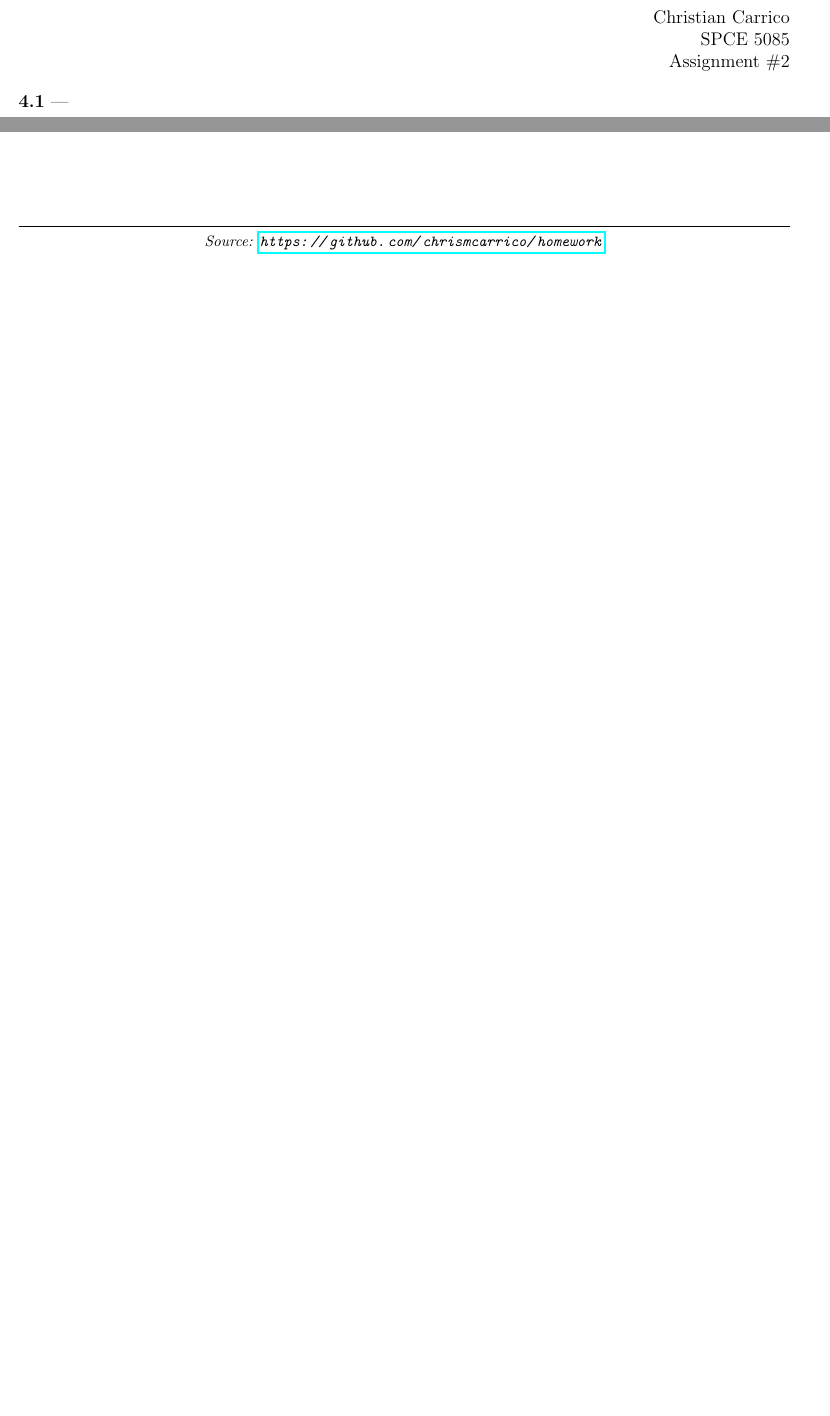
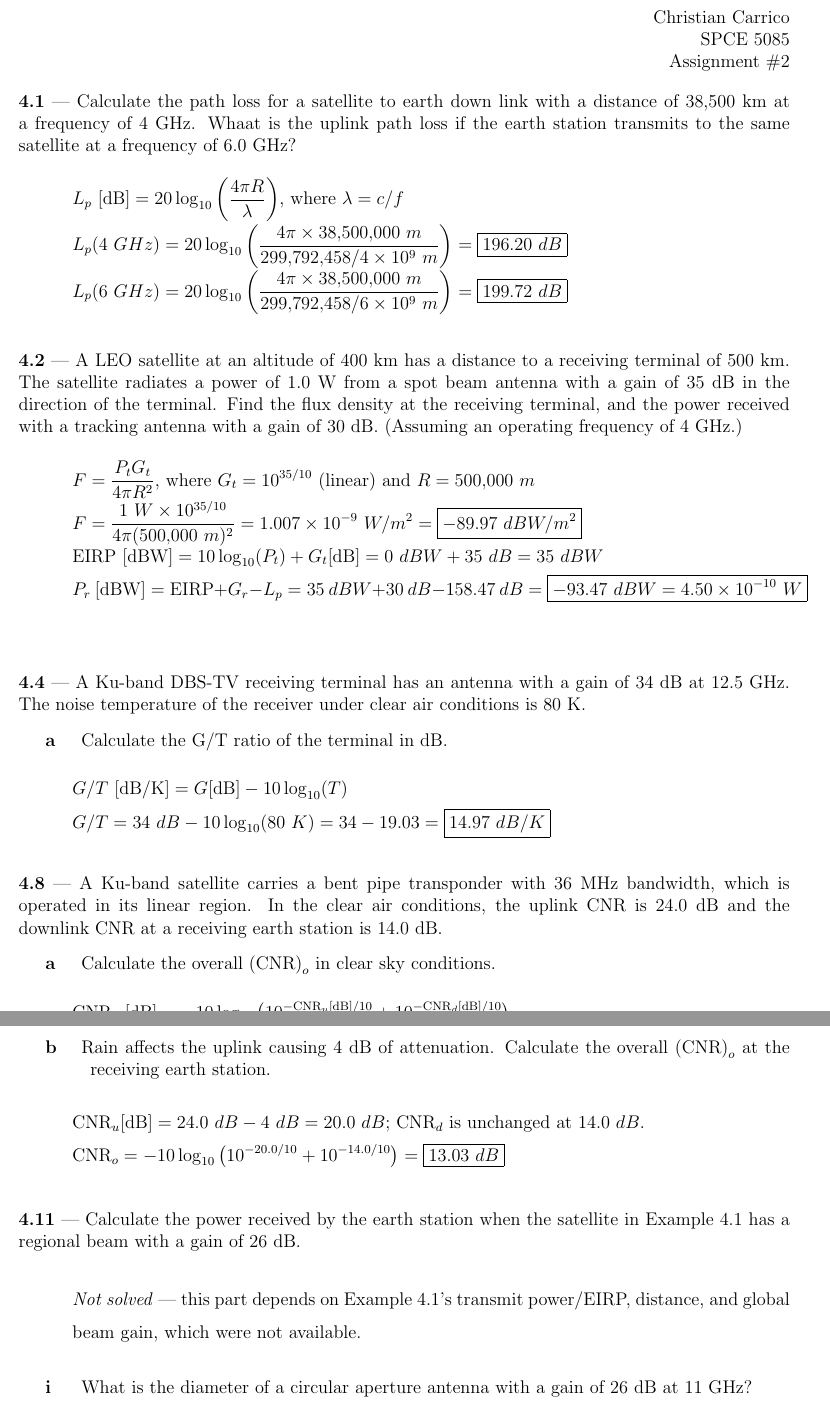
Before and after one commit to chrismcarrico/homework, a LaTeX document (spce5085/a2/carrico_spce5085_a2.tex): two parts of the page before the commit and two parts of pages 1 and 2 of 2 after it, joined at a grey line, cut so that both start at the same text, the shorter picture padded with empty space. Compiled offline with pdfLaTeX.

Commit message:
finished a2

```diff
--- a/spce5085/a2/carrico_spce5085_a2.tex
+++ b/spce5085/a2/carrico_spce5085_a2.tex
@@ -67,7 +67,7 @@
 \fancyhf{}
 \renewcommand{\headrulewidth}{0pt}
 \renewcommand{\footrulewidth}{0.4pt}
-\fancyfoot[C]{\footnotesize\textit{Source: \url{https://github.com/chrismcarrico/homework}}}
+\fancyfoot[C]{\footnotesize\textit{Source: \url{https://github.com/chrismcarrico/homework/blob/master/spce5085/a2/carrico_spce5085_a2.ipynb}}}
 
 %%%% In most cases you won't need to edit anything above this line %%%%
 
@@ -79,31 +79,44 @@
 \hfill Assignment \#2
 
 %%%% EXAMPLE %%%%
-\problem{4.1}{}
+\problem{4.1}{Calculate the path loss for a satellite to earth down link with a distance of 38,500 km at a frequency of 4 GHz. Whaat is the uplink path loss if the earth station transmits to the same satellite at a frequency of 6.0 GHz?}
 \solution{
-
+$L_p\ \text{[dB]} = 20\log_{10}\left(\dfrac{4\pi R}{\lambda}\right)$, where $\lambda = c/f$ \\
+$L_p(4\ GHz) = 20\log_{10}\left(\dfrac{4\pi \times 38{,}500{,}000\ m}{299{,}792{,}458/4\times10^9\ m}\right) = \ans{196.20\ dB}$ \\
+$L_p(6\ GHz) = 20\log_{10}\left(\dfrac{4\pi \times 38{,}500{,}000\ m}{299{,}792{,}458/6\times10^9\ m}\right) = \ans{199.72\ dB}$
 }
-\problem{4.2}{}
+\problem{4.2}{A LEO satellite at an altitude of 400 km has a distance to a receiving terminal of 500 km. The satellite radiates a power of 1.0 W from a spot beam antenna with a gain of 35 dB in the direction of the terminal. Find the flux density at the receiving terminal, and the power received with a tracking antenna with a gain of 30 dB. (Assuming an operating frequency of 4 GHz.)}
 \solution{
-
+$F = \dfrac{P_t G_t}{4\pi R^2}$, where $G_t = 10^{35/10}$ (linear) and $R = 500{,}000\ m$ \\
+$F = \dfrac{1\ W \times 10^{35/10}}{4\pi (500{,}000\ m)^2} = 1.007\times10^{-9}\ W/m^2 = \ans{-89.97\ dBW/m^2}$ \\
+$\text{EIRP}\ \text{[dBW]} = 10\log_{10}(P_t) + G_t\text{[dB]} = 0\ dBW + 35\ dB = 35\ dBW$ \\
+$P_r\ \text{[dBW]} = \text{EIRP} + G_r - L_p = 35\ dBW + 30\ dB - 158.47\ dB = \ans{-93.47\ dBW = 4.50\times10^{-10}\ W}$
 }
-\problem{4.4}{}
-\subproblem{a}{}
+\problem{4.4}{A Ku-band DBS-TV receiving terminal has an antenna with a gain of 34 dB at 12.5 GHz. The noise temperature of the receiver under clear air conditions is 80 K.}
+\subproblem{a}{Calculate the G/T ratio of the terminal in dB.}
 \solution{
-
+$G/T\ \text{[dB/K]} = G\text{[dB]} - 10\log_{10}(T)$ \\
+$G/T = 34\ dB - 10\log_{10}(80\ K) = 34 - 19.03 = \ans{14.97\ dB/K}$
 }
-\problem{4.8}{}
-\subproblem{a}{}
+\problem{4.8}{A Ku-band satellite carries a bent pipe transponder with 36 MHz bandwidth, which is operated in its linear region. In the clear air conditions, the uplink CNR is 24.0 dB and the downlink CNR at a receiving earth station is 14.0 dB.}
+\subproblem{a}{Calculate the overall $\text{(CNR)}_o$ in clear sky conditions.}
 \solution{
-
+$\text{CNR}_o\ \text{[dB]} = -10\log_{10}\left(10^{-\text{CNR}_u\text{[dB]}/10} + 10^{-\text{CNR}_d\text{[dB]}/10}\right)$ \\
+$\text{CNR}_o = -10\log_{10}\left(10^{-24.0/10} + 10^{-14.0/10}\right) = \ans{13.59\ dB}$
 }
-\subproblem{b}{}
+\subproblem{b}{Rain affects the uplink causing 4 dB of attenuation. Calculate the overall $\text{(CNR)}_o$ at the receiving earth station.}
 \solution{
-
+$\text{CNR}_u\text{[dB]} = 24.0\ dB - 4\ dB = 20.0\ dB$; $\text{CNR}_d$ is unchanged at $14.0\ dB$. \\
+$\text{CNR}_o = -10\log_{10}\left(10^{-20.0/10} + 10^{-14.0/10}\right) = \ans{13.03\ dB}$
 }
-\problem{4.11}{}
-\subproblem{i}{}
+\problem{4.11}{Calculate the power received by the earth station when the satellite in Example 4.1 has a regional beam with a gain of 26 dB.}
 \solution{
-
+\textit{Not solved} --- this part depends on Example 4.1's transmit power/EIRP, distance, and global beam gain, which were not available.
+}
+\subproblem{i}{What is the diameter of a circular aperture antenna with a gain of 26 dB at 11 GHz?}
+\solution{
+$G = \eta_A\left(\dfrac{\pi D}{\lambda}\right)^2 \Rightarrow D = \dfrac{\lambda}{\pi}\sqrt{\dfrac{G}{\eta_A}}$ \\
+$\lambda = c/f = 0.02725\ m$ \\
+$D = \dfrac{0.02725\ m}{\pi}\sqrt{\dfrac{398.11}{0.55}} = \ans{0.233\ m}$
 }
 \end{document}
```
Also changed, not shown: 1 other file.
